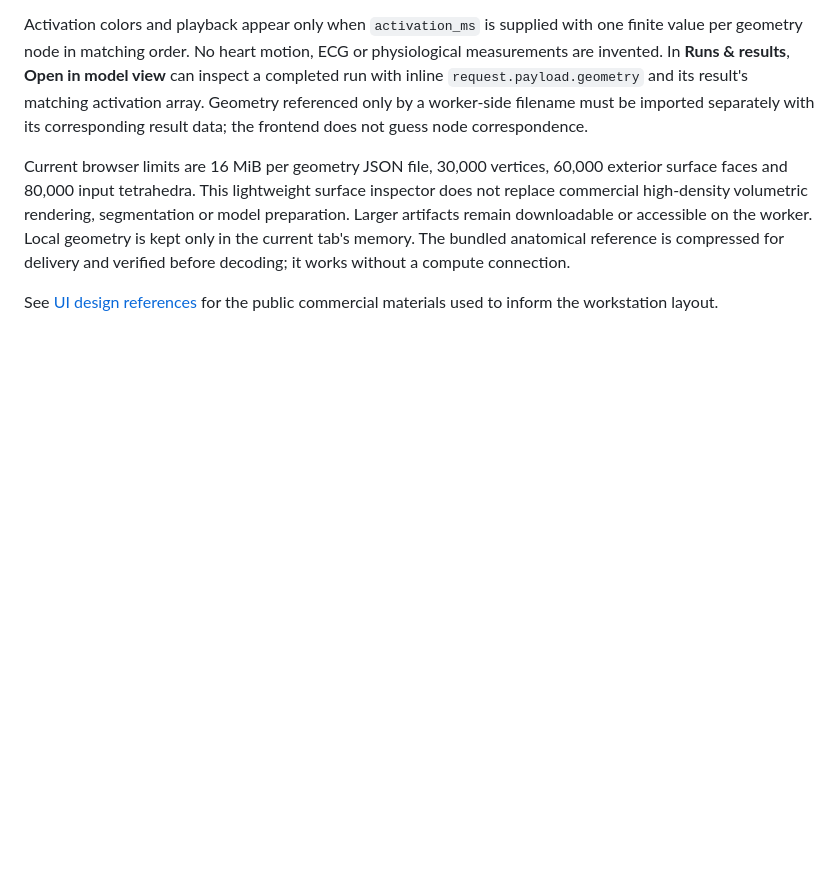
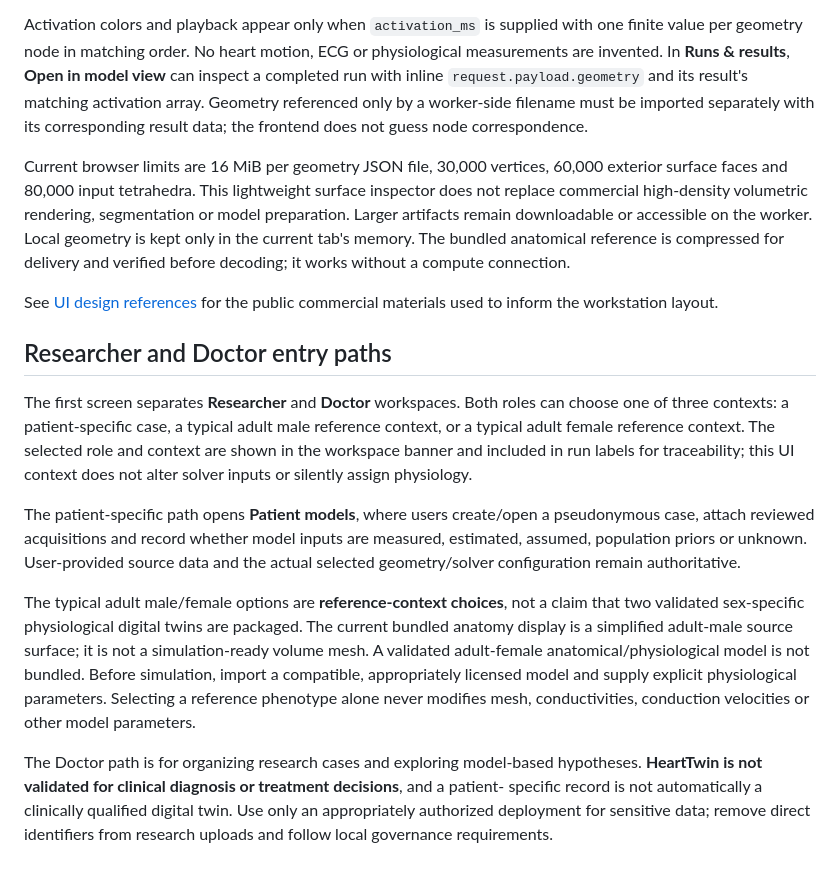
Before and after one commit to Virelion-Biotech/Virelion-HeartTwin, a Markdown page: docs/WEB_WORKBENCH.md, the part around the change. Drawn GitHub-style; blank space fills up the shorter version.

Commit message:
Document role-specific paths and model-context boundaries

```diff
--- a/docs/WEB_WORKBENCH.md
+++ b/docs/WEB_WORKBENCH.md
@@ -169,3 +169,31 @@ for delivery and verified before decoding; it works without a compute connection
 
 See [UI design references](UI_DESIGN_REFERENCES.md) for the public commercial materials
 used to inform the workstation layout.
+
+
+## Researcher and Doctor entry paths
+
+The first screen separates **Researcher** and **Doctor** workspaces. Both roles can choose
+one of three contexts: a patient-specific case, a typical adult male reference context,
+or a typical adult female reference context. The selected role and context are shown in
+the workspace banner and included in run labels for traceability; this UI context does
+not alter solver inputs or silently assign physiology.
+
+The patient-specific path opens **Patient models**, where users create/open a pseudonymous
+case, attach reviewed acquisitions and record whether model inputs are measured, estimated,
+assumed, population priors or unknown. User-provided source data and the actual selected
+geometry/solver configuration remain authoritative.
+
+The typical adult male/female options are **reference-context choices**, not a claim that
+two validated sex-specific physiological digital twins are packaged. The current bundled
+anatomy display is a simplified adult-male source surface; it is not a simulation-ready
+volume mesh. A validated adult-female anatomical/physiological model is not bundled.
+Before simulation, import a compatible, appropriately licensed model and supply explicit
+physiological parameters. Selecting a reference phenotype alone never modifies mesh,
+conductivities, conduction velocities or other model parameters.
+
+The Doctor path is for organizing research cases and exploring model-based hypotheses.
+**HeartTwin is not validated for clinical diagnosis or treatment decisions**, and a patient-
+specific record is not automatically a clinically qualified digital twin. Use only an
+appropriately authorized deployment for sensitive data; remove direct identifiers from
+research uploads and follow local governance requirements.
```
